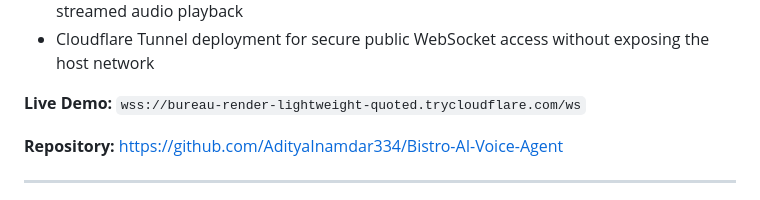
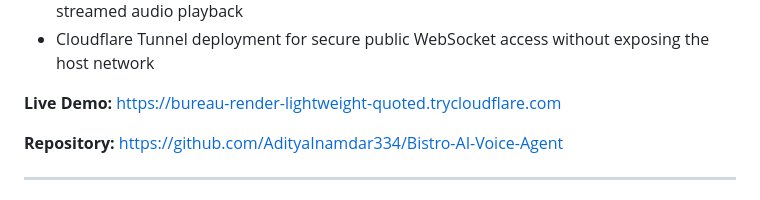
Before and after one commit to AdityaInamdar334/AdityaInamdar334, a Markdown page: README.md, the part around one of its changes. Drawn GitHub-style.

Commit message:
Fix live demo link in README.md
Updated live demo link format for Bistro AI Voice Agent.

```diff
--- a/README.md
+++ b/README.md
@@ -113,7 +112,7 @@ Designed with a modular architecture, each component of the AI pipeline operates
 * Browser-based frontend using the HTML5 Web Audio API for microphone capture and streamed audio playback
 * Cloudflare Tunnel deployment for secure public WebSocket access without exposing the host network
 
-**Live Demo:** `wss://bureau-render-lightweight-quoted.trycloudflare.com/ws`
+**Live Demo:** https://bureau-render-lightweight-quoted.trycloudflare.com
 
 **Repository:** https://github.com/AdityaInamdar334/Bistro-AI-Voice-Agent
 
```
Also changed, not shown: other parts of README.md (+0 -1 lines).
